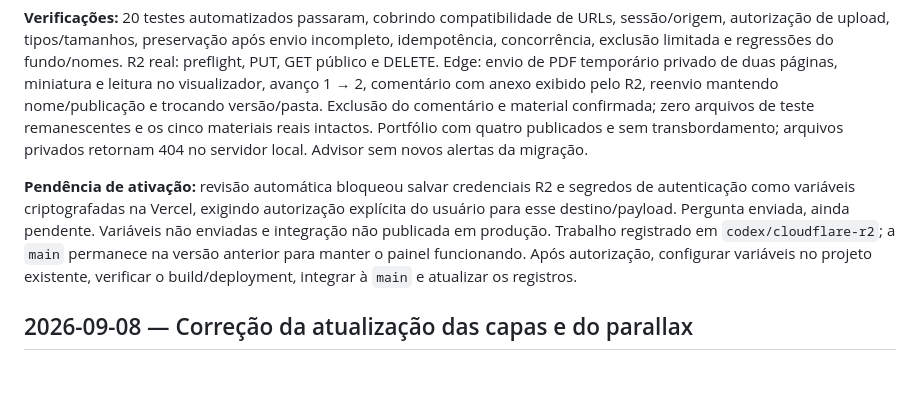
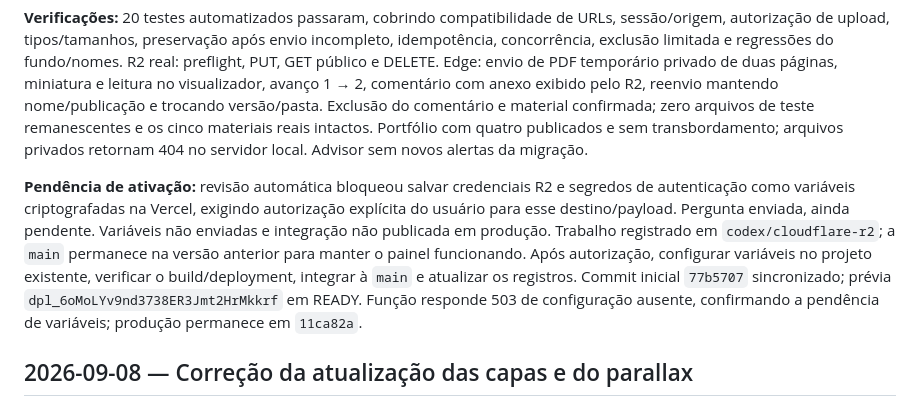
Before and after one commit to equipevivox/mockups-vivox, a Markdown page: HISTORICO.md, the part around the change. Drawn GitHub-style; blank space fills up the shorter version.

```diff
--- a/HISTORICO.md
+++ b/HISTORICO.md
@@ -12,7 +12,7 @@ Acrescente novas entradas no início, usando a data em `America/Cuiaba`. Registr
 
 **Verificações:** 20 testes automatizados passaram, cobrindo compatibilidade de URLs, sessão/origem, autorização de upload, tipos/tamanhos, preservação após envio incompleto, idempotência, concorrência, exclusão limitada e regressões do fundo/nomes. R2 real: preflight, PUT, GET público e DELETE. Edge: envio de PDF temporário privado de duas páginas, miniatura e leitura no visualizador, avanço 1 → 2, comentário com anexo exibido pelo R2, reenvio mantendo nome/publicação e trocando versão/pasta. Exclusão do comentário e material confirmada; zero arquivos de teste remanescentes e os cinco materiais reais intactos. Portfólio com quatro publicados e sem transbordamento; arquivos privados retornam 404 no servidor local. Advisor sem novos alertas da migração.
 
-**Pendência de ativação:** revisão automática bloqueou salvar credenciais R2 e segredos de autenticação como variáveis criptografadas na Vercel, exigindo autorização explícita do usuário para esse destino/payload. Pergunta enviada, ainda pendente. Variáveis não enviadas e integração não publicada em produção. Trabalho registrado em `codex/cloudflare-r2`; a `main` permanece na versão anterior para manter o painel funcionando. Após autorização, configurar variáveis no projeto existente, verificar o build/deployment, integrar à `main` e atualizar os registros.
+**Pendência de ativação:** revisão automática bloqueou salvar credenciais R2 e segredos de autenticação como variáveis criptografadas na Vercel, exigindo autorização explícita do usuário para esse destino/payload. Pergunta enviada, ainda pendente. Variáveis não enviadas e integração não publicada em produção. Trabalho registrado em `codex/cloudflare-r2`; a `main` permanece na versão anterior para manter o painel funcionando. Após autorização, configurar variáveis no projeto existente, verificar o build/deployment, integrar à `main` e atualizar os registros. Commit inicial `77b5707` sincronizado; prévia `dpl_6oMoLYv9nd3738ER3Jmt2HrMkkrf` em READY. Função responde 503 de configuração ausente, confirmando a pendência de variáveis; produção permanece em `11ca82a`.
 
 ## 2026-09-08 — Correção da atualização das capas e do parallax
 
```
Also changed, not shown: CONTEXTO.md (+4 -2 lines).
